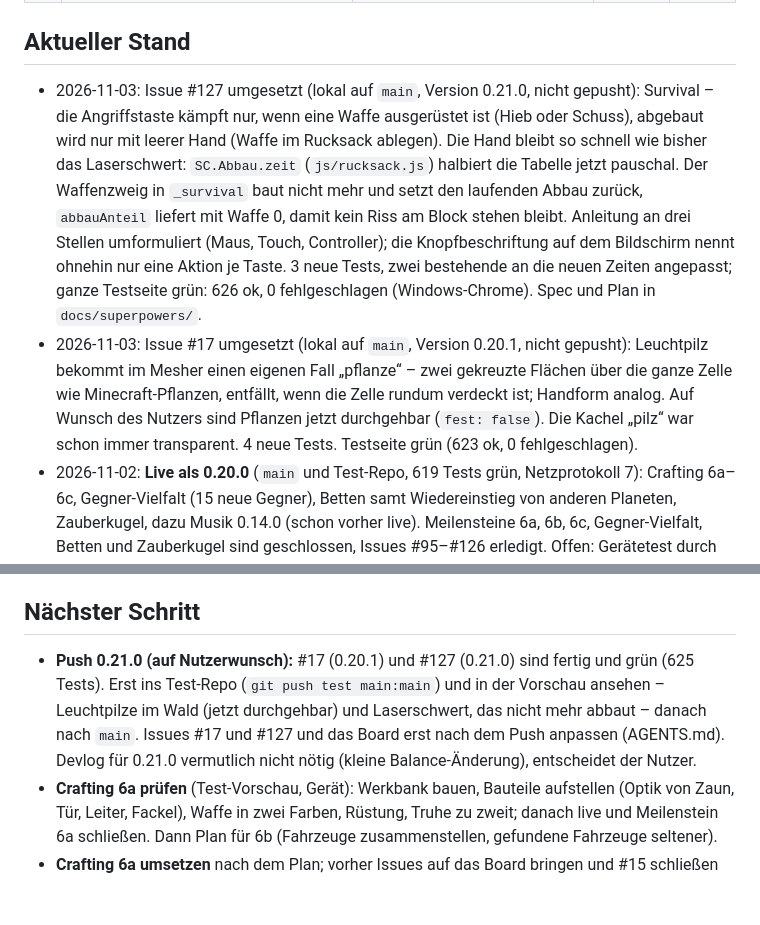
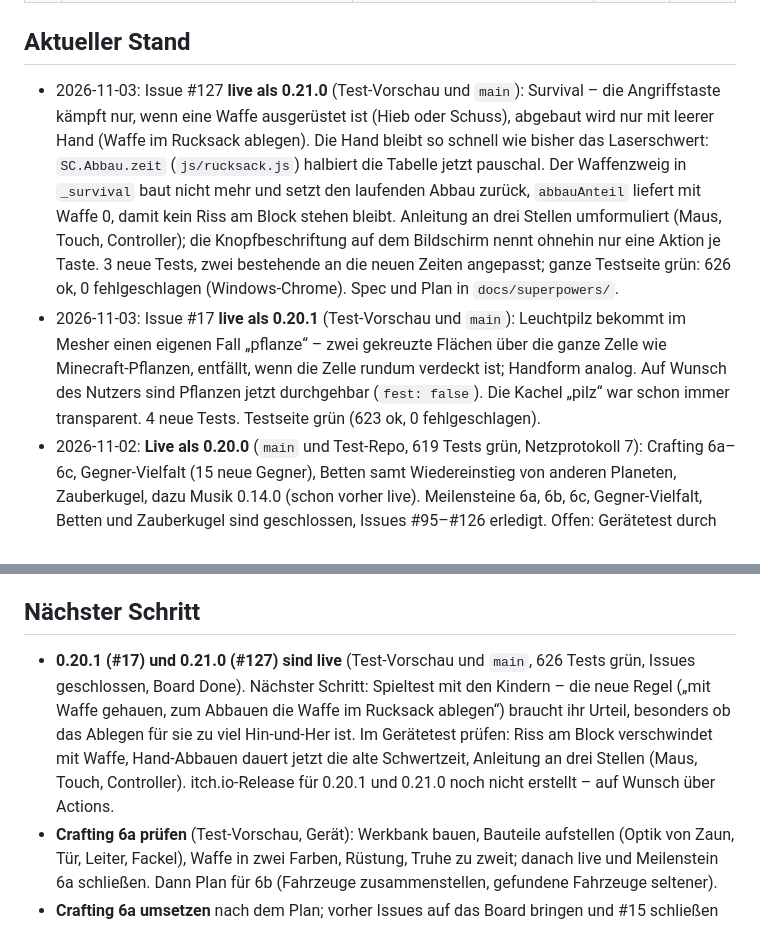
Before and after one commit to ttrabold/spacecraft, a Markdown page: docs/ROADMAP.md, 2 parts joined by grey strips. GitHub-like rendering; blank space fills up the shorter version.

Commit message:
ROADMAP: 0.20.1 und 0.21.0 live; Spieltest der Kinder mit der neuen Regel als nächster Schritt

```diff
--- a/docs/ROADMAP.md
+++ b/docs/ROADMAP.md
@@ -35,8 +35,8 @@ Minecraft-artiges Browser-Spiel: Blöcke abbauen und bauen, Erkundung, Kampf, Sp
 
 ## Aktueller Stand
 
-- 2026-11-03: Issue #127 umgesetzt (lokal auf `main`, Version 0.21.0, nicht gepusht): Survival – die Angriffstaste kämpft nur, wenn eine Waffe ausgerüstet ist (Hieb oder Schuss), abgebaut wird nur mit leerer Hand (Waffe im Rucksack ablegen). Die Hand bleibt so schnell wie bisher das Laserschwert: `SC.Abbau.zeit` (`js/rucksack.js`) halbiert die Tabelle jetzt pauschal. Der Waffenzweig in `_survival` baut nicht mehr und setzt den laufenden Abbau zurück, `abbauAnteil` liefert mit Waffe 0, damit kein Riss am Block stehen bleibt. Anleitung an drei Stellen umformuliert (Maus, Touch, Controller); die Knopfbeschriftung auf dem Bildschirm nennt ohnehin nur eine Aktion je Taste. 3 neue Tests, zwei bestehende an die neuen Zeiten angepasst; ganze Testseite grün: 626 ok, 0 fehlgeschlagen (Windows-Chrome). Spec und Plan in `docs/superpowers/`.
-- 2026-11-03: Issue #17 umgesetzt (lokal auf `main`, Version 0.20.1, nicht gepusht): Leuchtpilz bekommt im Mesher einen eigenen Fall „pflanze“ – zwei gekreuzte Flächen über die ganze Zelle wie Minecraft-Pflanzen, entfällt, wenn die Zelle rundum verdeckt ist; Handform analog. Auf Wunsch des Nutzers sind Pflanzen jetzt durchgehbar (`fest: false`). Die Kachel „pilz“ war schon immer transparent. 4 neue Tests. Testseite grün (623 ok, 0 fehlgeschlagen).
+- 2026-11-03: Issue #127 **live als 0.21.0** (Test-Vorschau und `main`): Survival – die Angriffstaste kämpft nur, wenn eine Waffe ausgerüstet ist (Hieb oder Schuss), abgebaut wird nur mit leerer Hand (Waffe im Rucksack ablegen). Die Hand bleibt so schnell wie bisher das Laserschwert: `SC.Abbau.zeit` (`js/rucksack.js`) halbiert die Tabelle jetzt pauschal. Der Waffenzweig in `_survival` baut nicht mehr und setzt den laufenden Abbau zurück, `abbauAnteil` liefert mit Waffe 0, damit kein Riss am Block stehen bleibt. Anleitung an drei Stellen umformuliert (Maus, Touch, Controller); die Knopfbeschriftung auf dem Bildschirm nennt ohnehin nur eine Aktion je Taste. 3 neue Tests, zwei bestehende an die neuen Zeiten angepasst; ganze Testseite grün: 626 ok, 0 fehlgeschlagen (Windows-Chrome). Spec und Plan in `docs/superpowers/`.
+- 2026-11-03: Issue #17 **live als 0.20.1** (Test-Vorschau und `main`): Leuchtpilz bekommt im Mesher einen eigenen Fall „pflanze“ – zwei gekreuzte Flächen über die ganze Zelle wie Minecraft-Pflanzen, entfällt, wenn die Zelle rundum verdeckt ist; Handform analog. Auf Wunsch des Nutzers sind Pflanzen jetzt durchgehbar (`fest: false`). Die Kachel „pilz“ war schon immer transparent. 4 neue Tests. Testseite grün (623 ok, 0 fehlgeschlagen).
 - 2026-11-02: **Live als 0.20.0** (`main` und Test-Repo, 619 Tests grün, Netzprotokoll 7): Crafting 6a–6c, Gegner-Vielfalt (15 neue Gegner), Betten samt Wiedereinstieg von anderen Planeten, Zauberkugel, dazu Musik 0.14.0 (schon vorher live). Meilensteine 6a, 6b, 6c, Gegner-Vielfalt, Betten und Zauberkugel sind geschlossen, Issues #95–#126 erledigt. Offen: Gerätetest durch die Kinder und Feinschliff der Werte (Kosten, Chancen, Gegner, Fahrzeuge, Musik). Alle Geräte müssen die Seite neu laden (Protokoll 4 → 7).
 - 2026-11-02: Zauberkugel (Branch `zauberkugel`, baut auf `stufe-6c` und dem Bett-Fix auf, Version 0.20.0, 619 Tests grün, Issues #124–#126, Meilenstein „Zauberkugel“, Netzprotokoll 7): neuer Block „Zauberkugel“ (Tisch mit leuchtender Kristallkugel, Rezept 6 Bretter + 2 Blaue + 1 Grüner Kristall + 1 Titan). Einzelspieler und Gastgeber werden zu ihrem Bett gebracht (auch von anderen Planeten, alle Gäste kommen mit); ein Gast fragt den Gastgeber (Dialog Ja/Nein, eine offene Frage je Gast, 10 s Pause, Hinweise bei Nein oder fehlendem Bett). Im All gilt die Teleportation nicht. Im echten Spiel geprüft: Hinweise, Teleport zurück zum Bett.
 - 2026-11-02: Crafting Stufe 6c umgesetzt (Branch `stufe-6c`, Version 0.19.0, 603 Tests grün, Issues #121–#122, noch nicht gepusht): Raumschiff an der Werkbank zusammenstellen (Rumpf aus Titan, Schaltkreisen, Sternenmetall, Kristall; Triebwerk = Reisetempo im All, Schild, Bordlaser oder keiner, Lackfarbe). Der Bauplan reist mit zum anderen Planeten; gebaute Schiffe verpuffen nie. Sternenmetall gibt es jetzt auch aus Asteroiden: Der Laser trifft Brocken, mit 35 % bricht eines heraus (15 s Pause je Brocken). Im echten Spiel geprüft: Bau, Austritt mit Faktor 1,24 und Schild 360, Lackfarbe im All, Sternenmetall aus Asteroiden. Damit ist Crafting (Stufen 6a–6c) vollständig; offen sind nur Gerätetests und Feinschliff nach Feedback der Kinder.
@@ -74,7 +74,7 @@ Minecraft-artiges Browser-Spiel: Blöcke abbauen und bauen, Erkundung, Kampf, Sp
 
 ## Nächster Schritt
 
-- **Push 0.21.0 (auf Nutzerwunsch):** #17 (0.20.1) und #127 (0.21.0) sind fertig und grün (625 Tests). Erst ins Test-Repo (`git push test main:main`) und in der Vorschau ansehen – Leuchtpilze im Wald (jetzt durchgehbar) und Laserschwert, das nicht mehr abbaut – danach nach `main`. Issues #17 und #127 und das Board erst nach dem Push anpassen (AGENTS.md). Devlog für 0.21.0 vermutlich nicht nötig (kleine Balance-Änderung), entscheidet der Nutzer.
+- **0.20.1 (#17) und 0.21.0 (#127) sind live** (Test-Vorschau und `main`, 626 Tests grün, Issues geschlossen, Board Done). Nächster Schritt: Spieltest mit den Kindern – die neue Regel („mit Waffe gehauen, zum Abbauen die Waffe im Rucksack ablegen“) braucht ihr Urteil, besonders ob das Ablegen für sie zu viel Hin-und-Her ist. Im Gerätetest prüfen: Riss am Block verschwindet mit Waffe, Hand-Abbauen dauert jetzt die alte Schwertzeit, Anleitung an drei Stellen (Maus, Touch, Controller). itch.io-Release für 0.20.1 und 0.21.0 noch nicht erstellt – auf Wunsch über Actions.
 - **Crafting 6a prüfen** (Test-Vorschau, Gerät): Werkbank bauen, Bauteile aufstellen (Optik von Zaun, Tür, Leiter, Fackel), Waffe in zwei Farben, Rüstung, Truhe zu zweit; danach live und Meilenstein 6a schließen. Dann Plan für 6b (Fahrzeuge zusammenstellen, gefundene Fahrzeuge seltener).
 - **Crafting 6a umsetzen** nach dem Plan; vorher Issues auf das Board bringen und #15 schließen (ersetzt durch #95–#105).
 - **Musik:** im Spiel anhören (Test-Vorschau), Rückmeldung einholen, Feinschliff (Instrumente, Lautstärken, Motive). `tests/musik.html` vergleicht Alt und Neu.
```
